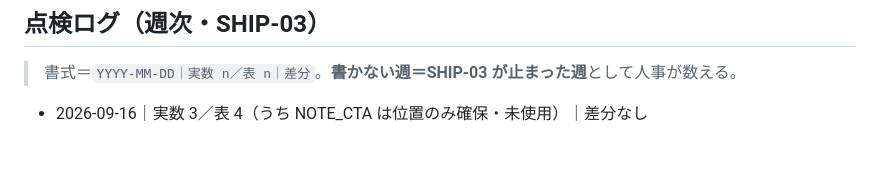
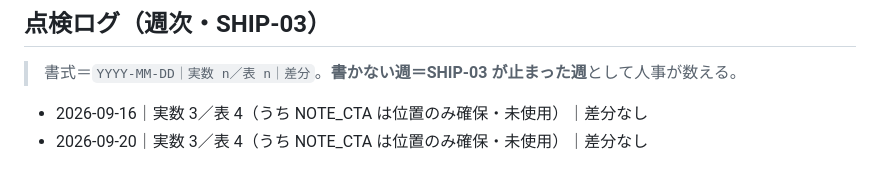
Before and after one commit to fujiken1016/bj-trainer, a Markdown page: AFF_SLOTS.md, the part around the change. GitHub-like rendering.

Commit message:
週次SHIP-03点検ログ追記（2026-09-20）
Co-Authored-By: Claude Opus 5 (1M context) <noreply@anthropic.com>

```diff
--- a/AFF_SLOTS.md
+++ b/AFF_SLOTS.md
@@ -52,3 +52,4 @@ https://hb.afl.rakuten.co.jp/ichiba/{アフィリID}/_RTLink143605?pc={URLエン
 > 書式＝`YYYY-MM-DD｜実数 n／表 n｜差分`。**書かない週＝SHIP-03 が止まった週**として人事が数える。
 
 - 2026-09-16｜実数 3／表 4（うち NOTE_CTA は位置のみ確保・未使用）｜差分なし
+- 2026-09-20｜実数 3／表 4（うち NOTE_CTA は位置のみ確保・未使用）｜差分なし
```
